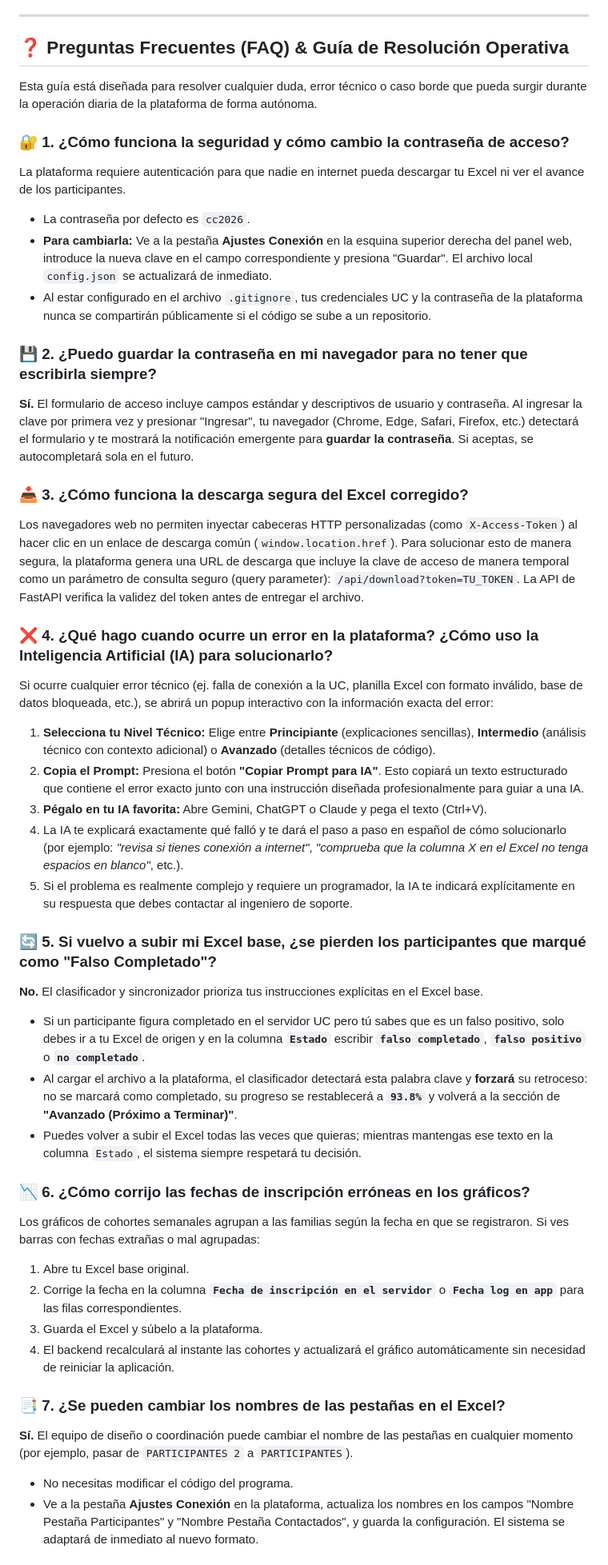
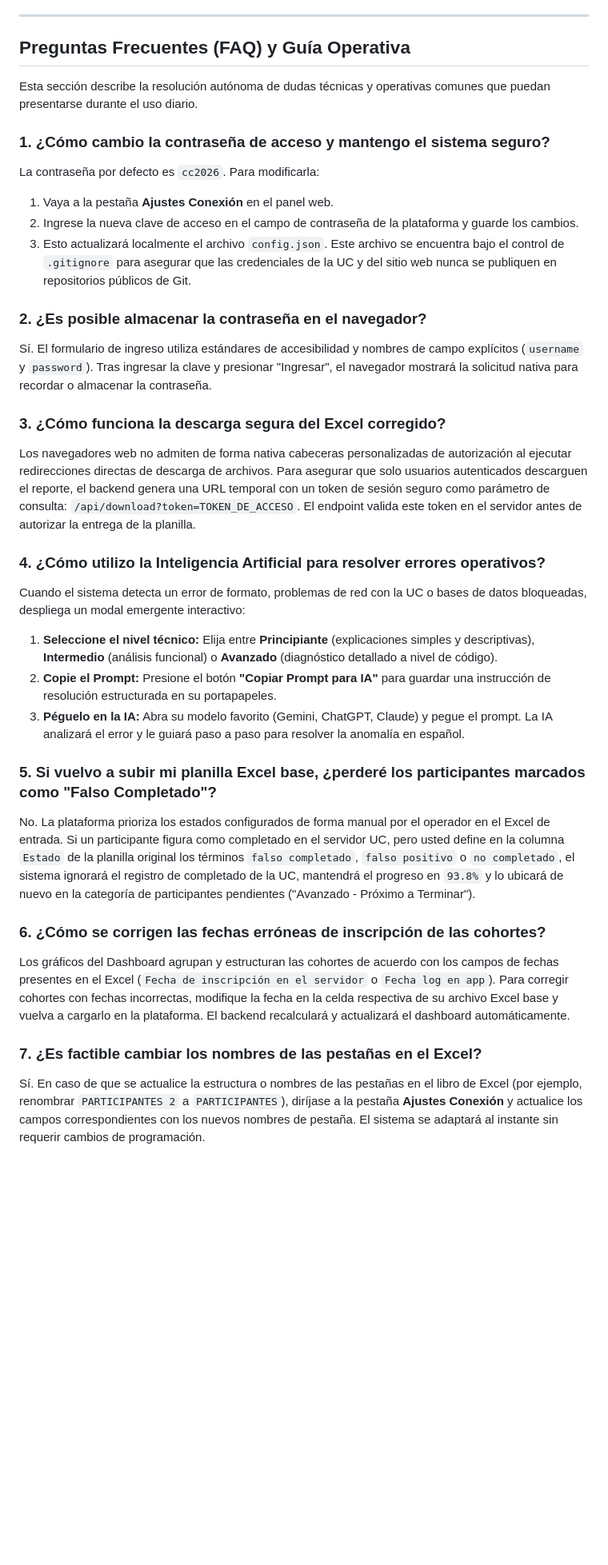
Before and after one commit to Rydozz15/cuentaconmigo-reviewer, a Markdown page: README.md, the part around one of its changes. Shown at 80% size. Rendered like a GitHub page; blank space fills up the shorter version.

Commit message:
docs: actualizar README.md a una version formal, profesional y libre de exceso de emojis

```diff
--- a/README.md
+++ b/README.md
@@ -36,46 +55,34 @@ La aplicación guarda todo su estado de manera persistente en la carpeta `data/`
 
 ---
 
-## ❓ Preguntas Frecuentes (FAQ) & Guía de Resolución Operativa
+## Preguntas Frecuentes (FAQ) y Guía Operativa
 
-Esta guía está diseñada para resolver cualquier duda, error técnico o caso borde que pueda surgir durante la operación diaria de la plataforma de forma autónoma.
+Esta sección describe la resolución autónoma de dudas técnicas y operativas comunes que puedan presentarse durante el uso diario.
 
-### 🔐 1. ¿Cómo funciona la seguridad y cómo cambio la contraseña de acceso?
-La plataforma requiere autenticación para que nadie en internet pueda descargar tu Excel ni ver el avance de los participantes.
-- La contraseña por defecto es `cc2026`.
-- **Para cambiarla:** Ve a la pestaña **Ajustes Conexión** en la esquina superior derecha del panel web, introduce la nueva clave en el campo correspondiente y presiona "Guardar". El archivo local `config.json` se actualizará de inmediato.
-- Al estar configurado en el archivo `.gitignore`, tus credenciales UC y la contraseña de la plataforma nunca se compartirán públicamente si el código se sube a un repositorio.
+### 1. ¿Cómo cambio la contraseña de acceso y mantengo el sistema seguro?
+La contraseña por defecto es `cc2026`. Para modificarla:
+1. Vaya a la pestaña **Ajustes Conexión** en el panel web.
+2. Ingrese la nueva clave de acceso en el campo de contraseña de la plataforma y guarde los cambios.
+3. Esto actualizará localmente el archivo `config.json`. Este archivo se encuentra bajo el control de `.gitignore` para asegurar que las credenciales de la UC y del sitio web nunca se publiquen en repositorios públicos de Git.
 
-### 💾 2. ¿Puedo guardar la contraseña en mi navegador para no tener que escribirla siempre?
-**Sí.** El formulario de acceso incluye campos estándar y descriptivos de usuario y contraseña. Al ingresar la clave por primera vez y presionar "Ingresar", tu navegador (Chrome, Edge, Safari, Firefox, etc.) detectará el formulario y te mostrará la notificación emergente para **guardar la contraseña**. Si aceptas, se autocompletará sola en el futuro.
+### 2. ¿Es posible almacenar la contraseña en el navegador?
+Sí. El formulario de ingreso utiliza estándares de accesibilidad y nombres de campo explícitos (`username` y `password`). Tras ingresar la clave y presionar "Ingresar", el navegador mostrará la solicitud nativa para recordar o almacenar la contraseña.
 
-### 📥 3. ¿Cómo funciona la descarga segura del Excel corregido?
-Los navegadores web no permiten inyectar cabeceras HTTP personalizadas (como `X-Access-Token`) al hacer clic en un enlace de descarga común (`window.location.href`).
-Para solucionar esto de manera segura, la plataforma genera una URL de descarga que incluye la clave de acceso de manera temporal como un parámetro de consulta seguro (query parameter): `/api/download?token=TU_TOKEN`. La API de FastAPI verifica la validez del token antes de entregar el archivo.
+### 3. ¿Cómo funciona la descarga segura del Excel corregido?
+Los navegadores web no admiten de forma nativa cabeceras personalizadas de autorización al ejecutar redirecciones directas de descarga de archivos. Para asegurar que solo usuarios autenticados descarguen el reporte, el backend genera una URL temporal con un token de sesión seguro como parámetro de consulta: `/api/download?token=TOKEN_DE_ACCESO`. El endpoint valida este token en el servidor antes de autorizar la entrega de la planilla.
 
-### ❌ 4. ¿Qué hago cuando ocurre un error en la plataforma? ¿Cómo uso la Inteligencia Artificial (IA) para solucionarlo?
-Si ocurre cualquier error técnico (ej. falla de conexión a la UC, planilla Excel con formato inválido, base de datos bloqueada, etc.), se abrirá un popup interactivo con la información exacta del error:
-1. **Selecciona tu Nivel Técnico:** Elige entre **Principiante** (explicaciones sencillas), **Intermedio** (análisis técnico con contexto adicional) o **Avanzado** (detalles técnicos de código).
-2. **Copia el Prompt:** Presiona el botón **"Copiar Prompt para IA"**. Esto copiará un texto estructurado que contiene el error exacto junto con una instrucción diseñada profesionalmente para guiar a una IA.
-3. **Pégalo en tu IA favorita:** Abre Gemini, ChatGPT o Claude y pega el texto (Ctrl+V).
-4. La IA te explicará exactamente qué falló y te dará el paso a paso en español de cómo solucionarlo (por ejemplo: *"revisa si tienes conexión a internet"*, *"comprueba que la columna X en el Excel no tenga espacios en blanco"*, etc.).
-5. Si el problema es realmente complejo y requiere un programador, la IA te indicará explícitamente en su respuesta que debes contactar al ingeniero de soporte.
+### 4. ¿Cómo utilizo la Inteligencia Artificial para resolver errores operativos?
+Cuando el sistema detecta un error de formato, problemas de red con la UC o bases de datos bloqueadas, despliega un modal emergente interactivo:
+1. **Seleccione el nivel técnico:** Elija entre **Principiante** (explicaciones simples y descriptivas), **Intermedio** (análisis funcional) o **Avanzado** (diagnóstico detallado a nivel de código).
+2. **Copie el Prompt:** Presione el botón **"Copiar Prompt para IA"** para guardar una instrucción de resolución estructurada en su portapapeles.
+3. **Péguelo en la IA:** Abra su modelo favorito (Gemini, ChatGPT, Claude) y pegue el prompt. La IA analizará el error y le guiará paso a paso para resolver la anomalía en español.
 
-### 🔄 5. Si vuelvo a subir mi Excel base, ¿se pierden los participantes que marqué como "Falso Completado"?
-**No.** El clasificador y sincronizador prioriza tus instrucciones explícitas en el Excel base.
-- Si un participante figura completado en el servidor UC pero tú sabes que es un falso positivo, solo debes ir a tu Excel de origen y en la columna **`Estado`** escribir **`falso completado`**, **`falso positivo`** o **`no completado`**.
-- Al cargar el archivo a la plataforma, el clasificador detectará esta palabra clave y **forzará** su retroceso: no se marcará como completado, su progreso se restablecerá a **`93.8%`** y volverá a la sección de **"Avanzado (Próximo a Terminar)"**.
-- Puedes volver a subir el Excel todas las veces que quieras; mientras mantengas ese texto en la columna `Estado`, el sistema siempre respetará tu decisión.
+### 5. Si vuelvo a subir mi planilla Excel base, ¿perderé los participantes marcados como "Falso Completado"?
+No. La plataforma prioriza los estados configurados de forma manual por el operador en el Excel de entrada. Si un participante figura como completado en el servidor UC, pero usted define en la columna `Estado` de la planilla original los términos `falso completado`, `falso positivo` o `no completado`, el sistema ignorará el registro de completado de la UC, mantendrá el progreso en `93.8%` y lo ubicará de nuevo en la categoría de participantes pendientes ("Avanzado - Próximo a Terminar").
 
-### 📉 6. ¿Cómo corrijo las fechas de inscripción erróneas en los gráficos?
-Los gráficos de cohortes semanales agrupan a las familias según la fecha en que se registraron. Si ves barras con fechas extrañas o mal agrupadas:
-1. Abre tu Excel base original.
-2. Corrige la fecha en la columna **`Fecha de inscripción en el servidor`** o **`Fecha log en app`** para las filas correspondientes.
-3. Guarda el Excel y súbelo a la plataforma.
-4. El backend recalculará al instante las cohortes y actualizará el gráfico automáticamente sin necesidad de reiniciar la aplicación.
+### 6. ¿Cómo se corrigen las fechas erróneas de inscripción de las cohortes?
+Los gráficos del Dashboard agrupan y estructuran las cohortes de acuerdo con los campos de fechas presentes en el Excel (`Fecha de inscripción en el servidor` o `Fecha log en app`). Para corregir cohortes con fechas incorrectas, modifique la fecha en la celda respectiva de su archivo Excel base y vuelva a cargarlo en la plataforma. El backend recalculará y actualizará el dashboard automáticamente.
 
-### 📑 7. ¿Se pueden cambiar los nombres de las pestañas en el Excel?
-**Sí.** El equipo de diseño o coordinación puede cambiar el nombre de las pestañas en cualquier momento (por ejemplo, pasar de `PARTICIPANTES 2` a `PARTICIPANTES`).
-- No necesitas modificar el código del programa.
-- Ve a la pestaña **Ajustes Conexión** en la plataforma, actualiza los nombres en los campos "Nombre Pestaña Participantes" y "Nombre Pestaña Contactados", y guarda la configuración. El sistema se adaptará de inmediato al nuevo formato.
+### 7. ¿Es factible cambiar los nombres de las pestañas en el Excel?
+Sí. En caso de que se actualice la estructura o nombres de las pestañas en el libro de Excel (por ejemplo, renombrar `PARTICIPANTES 2` a `PARTICIPANTES`), diríjase a la pestaña **Ajustes Conexión** y actualice los campos correspondientes con los nuevos nombres de pestaña. El sistema se adaptará al instante sin requerir cambios de programación.
 
```
Also changed, not shown: other parts of README.md (+58 -62 lines).
